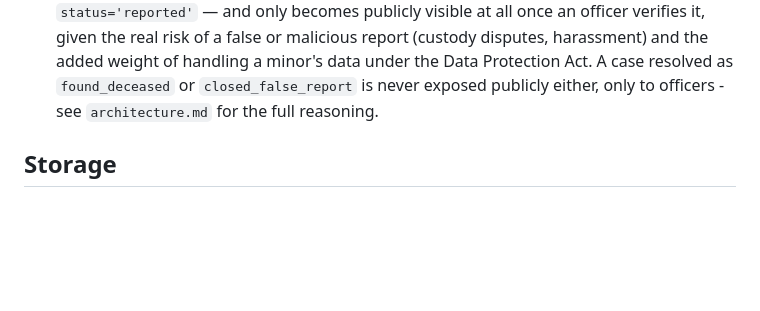
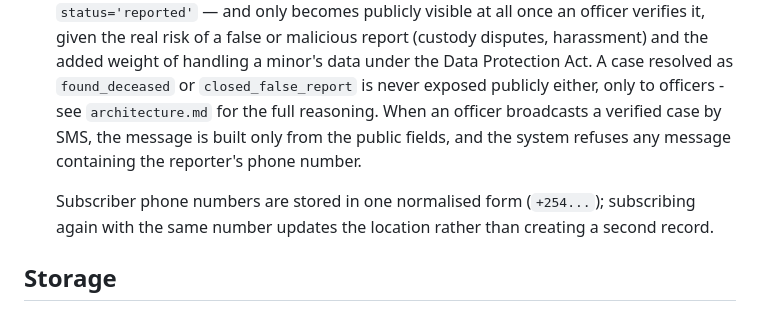
Before and after one commit to gateri001/emergency-intelligence-system, a Markdown page: docs/privacy_policy.md, the part around the change. Rendered like a GitHub page; blank space fills up the shorter version.

```diff
--- a/docs/privacy_policy.md
+++ b/docs/privacy_policy.md
@@ -44,6 +44,13 @@ The same is true of confirming or disputing someone else's report
   minor's data under the Data Protection Act. A case resolved as
   `found_deceased` or `closed_false_report` is never exposed publicly
   either, only to officers - see `architecture.md` for the full reasoning.
+  When an officer broadcasts a verified case by SMS, the message is built only
+  from the public fields, and the system refuses any message containing the
+  reporter's phone number.
+
+  Subscriber phone numbers are stored in one normalised form (`+254...`);
+  subscribing again with the same number updates the location rather than
+  creating a second record.
 
 ## Storage
 
```
Also changed, not shown: docs/architecture.md (+64 -6 lines).
